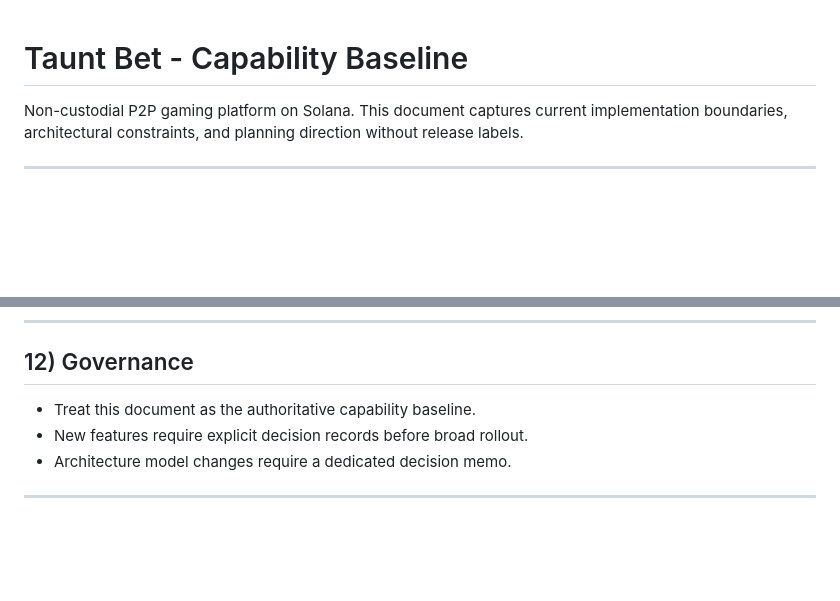
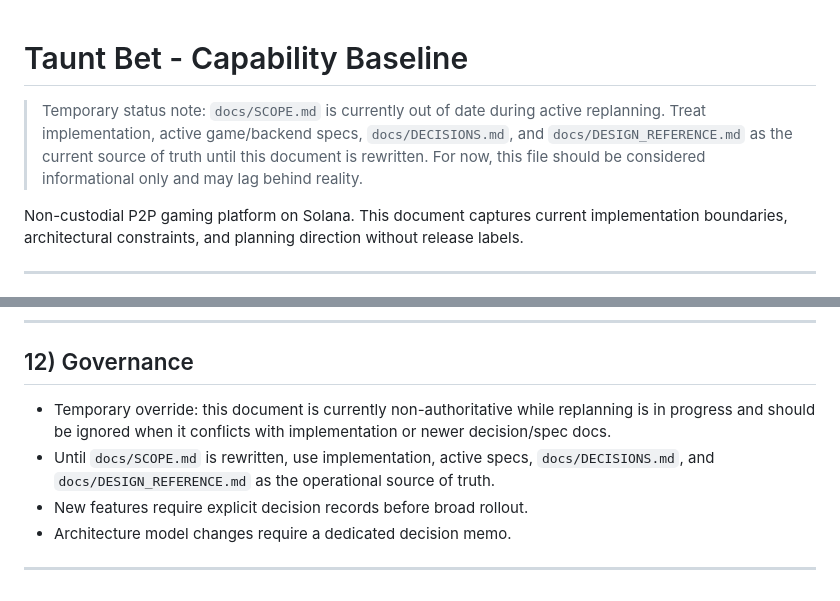
Before and after one commit to megaton-curl/taunt-bet-root, a Markdown page: docs/SCOPE.md, 2 parts joined by grey strips. Rendered like a GitHub page; blank space fills up the shorter version.

Commit message:
chore: update solana submodule ref + SCOPE.md replanning note
Co-Authored-By: Claude Opus 4.6 (1M context) <noreply@anthropic.com>

```diff
--- a/docs/SCOPE.md
+++ b/docs/SCOPE.md
@@ -1,4 +1,8 @@
 # Taunt Bet - Capability Baseline
+
+> Temporary status note: `docs/SCOPE.md` is currently out of date during active replanning.
+> Treat implementation, active game/backend specs, `docs/DECISIONS.md`, and `docs/DESIGN_REFERENCE.md` as the current source of truth until this document is rewritten.
+> For now, this file should be considered informational only and may lag behind reality.
 
 Non-custodial P2P gaming platform on Solana. This document captures current implementation boundaries, architectural constraints, and planning direction without release labels.
 
@@ -197,7 +201,8 @@ Secondary:
 
 ## 12) Governance
 
-- Treat this document as the authoritative capability baseline.
+- Temporary override: this document is currently non-authoritative while replanning is in progress and should be ignored when it conflicts with implementation or newer decision/spec docs.
+- Until `docs/SCOPE.md` is rewritten, use implementation, active specs, `docs/DECISIONS.md`, and `docs/DESIGN_REFERENCE.md` as the operational source of truth.
 - New features require explicit decision records before broad rollout.
 - Architecture model changes require a dedicated decision memo.
 
```
